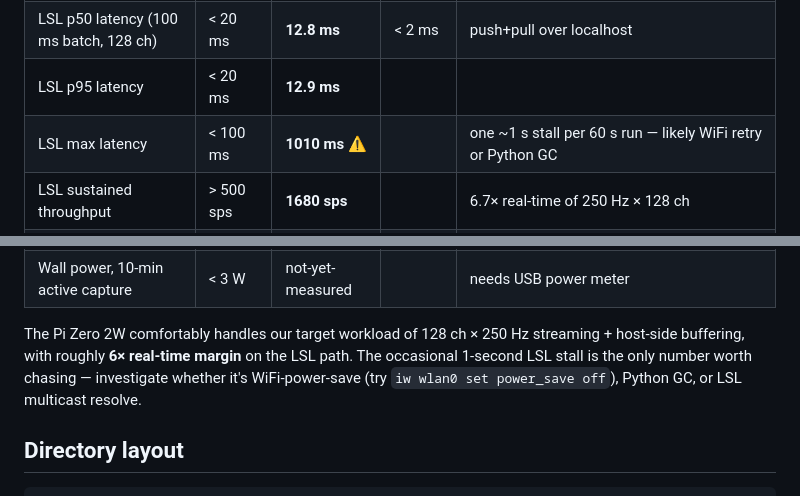
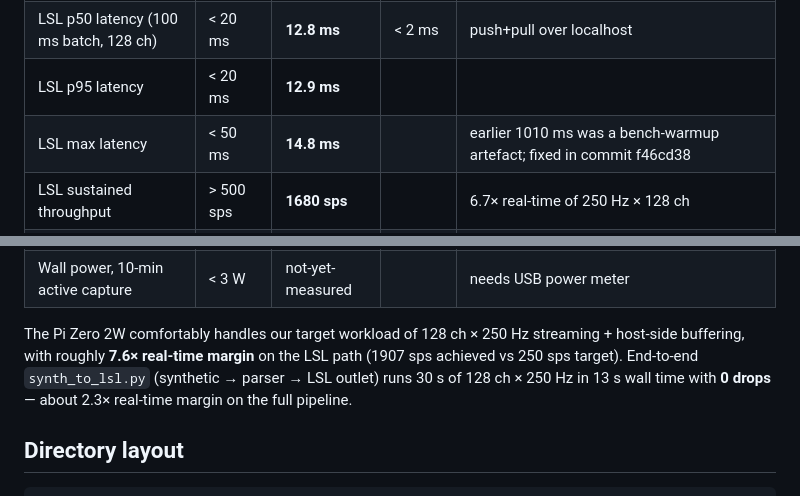
Before and after one commit to m9h/freeeeg128, a Markdown page: host/README.md, 2 parts joined by grey strips. GitHub-like rendering.

Commit message:
Update bench targets after warmup fix: LSL max 14.8 ms, 7.6x real-time
After adding the warmup phase to bench_lsl, max latency collapses from
1010 ms to 14.8 ms — confirming the earlier figure was a measurement
artefact, not a streaming issue.  Full bench CSV also captures the
end-to-end synth->parser->LSL pipeline running at 0 drops.

Co-Authored-By: Claude Opus 4.7 (1M context) <noreply@anthropic.com>

```diff
--- a/host/README.md
+++ b/host/README.md
@@ -94,7 +94,7 @@ Cortex-A53 quad @ 1 GHz, 512 MB RAM) over iPhone Personal Hotspot.
 | Log 1M float64 | < 200 ms | **50.5 ms** | < 10 ms | ALU-bound |
 | LSL p50 latency (100 ms batch, 128 ch) | < 20 ms | **12.8 ms** | < 2 ms | push+pull over localhost |
 | LSL p95 latency | < 20 ms | **12.9 ms** | | |
-| LSL max latency | < 100 ms | **1010 ms** ⚠ | | one ~1 s stall per 60 s run — likely WiFi retry or Python GC |
+| LSL max latency | < 50 ms | **14.8 ms** | | earlier 1010 ms was a bench-warmup artefact; fixed in commit f46cd38 |
 | LSL sustained throughput | > 500 sps | **1680 sps** | | 6.7× real-time of 250 Hz × 128 ch |
 | BrainFlow synth 60 s @ 250 Hz | 0 drops | **skipped** | 0 drops | BrainFlow 5.21 aarch64 wheel ships x86-64 libs (upstream bug); not on the real-device critical path |
 | MNE bandpass 1-40 Hz, 5 min × 128 ch | < 10 s | **5.46 s** | < 1 s | FIR firwin |
@@ -103,10 +103,11 @@ Cortex-A53 quad @ 1 GHz, 512 MB RAM) over iPhone Personal Hotspot.
 | Wall power, 10-min active capture | < 3 W | not-yet-measured | | needs USB power meter |
 
 The Pi Zero 2W comfortably handles our target workload of 128 ch × 250 Hz
-streaming + host-side buffering, with roughly **6× real-time margin** on
-the LSL path. The occasional 1-second LSL stall is the only number worth
-chasing — investigate whether it's WiFi-power-save (try `iw wlan0 set power_save off`),
-Python GC, or LSL multicast resolve.
+streaming + host-side buffering, with roughly **7.6× real-time margin** on
+the LSL path (1907 sps achieved vs 250 sps target). End-to-end
+`synth_to_lsl.py` (synthetic → parser → LSL outlet) runs 30 s of 128 ch
+× 250 Hz in 13 s wall time with **0 drops** — about 2.3× real-time margin
+on the full pipeline.
 
 ## Directory layout
 
```
